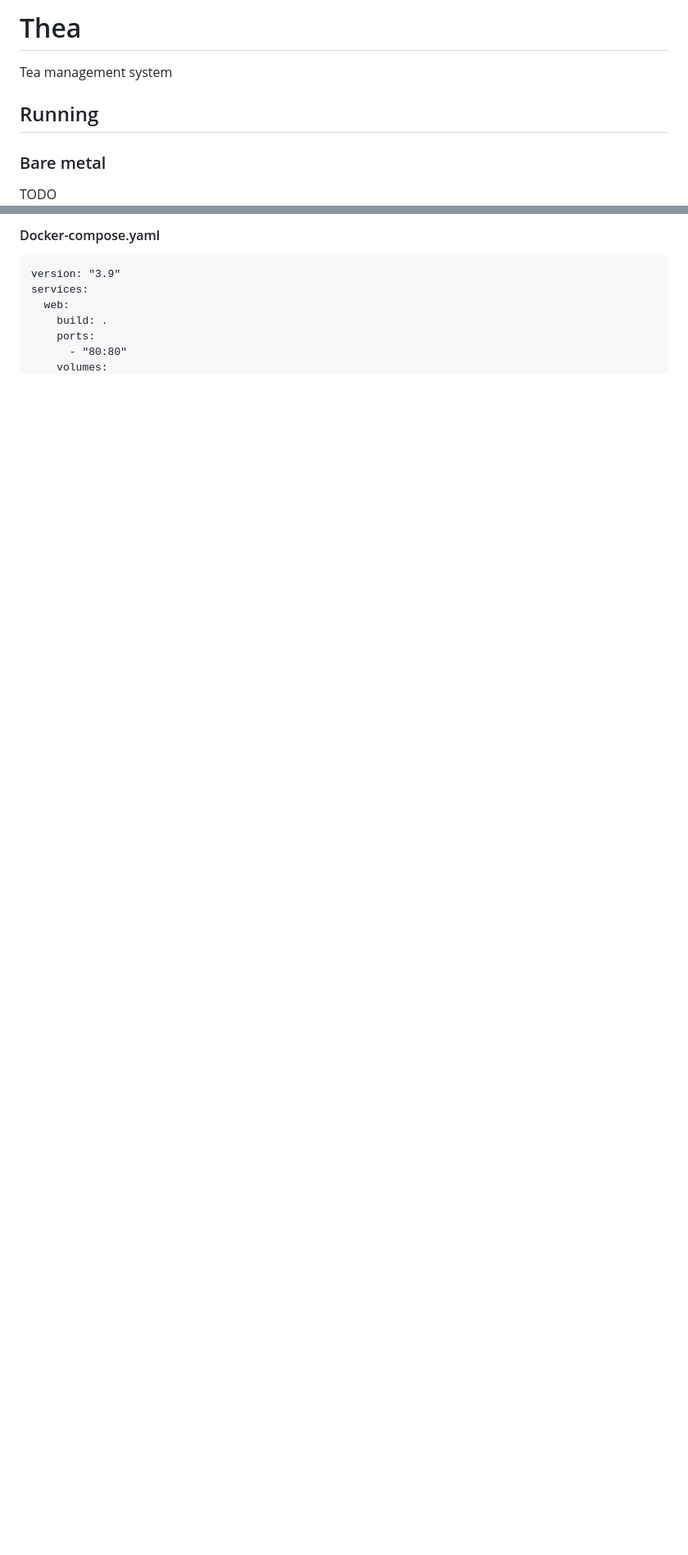
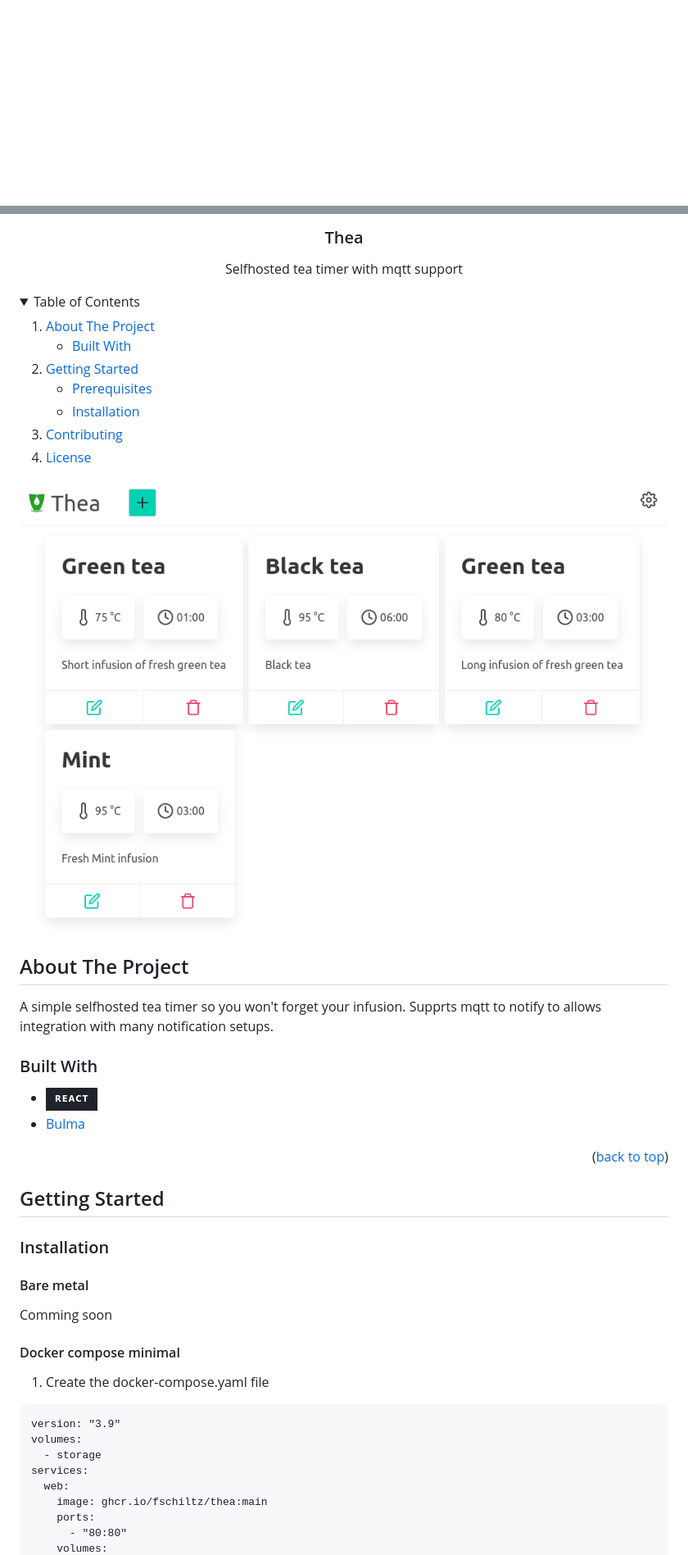
Before and after one commit to FSchiltz/Thea, a Markdown page: README.md, 2 parts joined by grey strips. Shown: that part at 82% size. Rendered like a GitHub page; pictures changed too: Images/screenshot.png (added); folded sections open; badges without logos; blank space fills up the shorter version.

Commit message:
Improve readme (#6)
* Fix the settings menu

* New readme

* Add a screenshot

* Add custom icon

* New logo pour le readme

* Update README.md

* Update README.md

````diff
--- a/README.md
+++ b/README.md
@@ -1,7 +1,3 @@
-# Thea
-Tea management system
+<a name="readme-top"></a>
 
-## Running
-### Bare metal
-TODO
 
@@ -9,10 +10,69 @@ TODO
 
-#### Docker-compose.yaml
+<h3 align="center">Thea</h3>
+
+  <p align="center">
+    Selfhosted tea timer with mqtt support
+  </p>
+</div>
+
+
+
+<!-- TABLE OF CONTENTS -->
+<details>
+  <summary>Table of Contents</summary>
+  <ol>
+    <li>
+      <a href="#about-the-project">About The Project</a>
+      <ul>
+        <li><a href="#built-with">Built With</a></li>
+      </ul>
+    </li>
+    <li>
+      <a href="#getting-started">Getting Started</a>
+      <ul>
+        <li><a href="#prerequisites">Prerequisites</a></li>
+        <li><a href="#installation">Installation</a></li>
+      </ul>
+    </li>
+    <li><a href="#contributing">Contributing</a></li>
+    <li><a href="#license">License</a></li>
+  </ol>
+</details>
+
+![product-screenshot]
+
+<!-- ABOUT THE PROJECT -->
+## About The Project
+
+A simple selfhosted tea timer so you won't forget your infusion.
+Supprts mqtt to notify to allows integration with many notification setups.
+
+
+### Built With
+
+* [![React][React.js]][React-url]
+* [Bulma][Bulma-url]
+
+<p align="right">(<a href="#readme-top">back to top</a>)</p>
+
+
+
+<!-- GETTING STARTED -->
+## Getting Started
+
+### Installation
+#### Bare metal
+Comming soon
+
+#### Docker compose minimal
+1. Create the docker-compose.yaml file
 ```
 version: "3.9"
+volumes:
+  - storage
 services:
   web:
-    build: .
+    image: ghcr.io/fschiltz/thea:main
     ports:
       - "80:80"
     volumes:
````
Also changed, not shown: other parts of README.md (+91 -6 lines), Images/ico.png (added), 4 other files.
